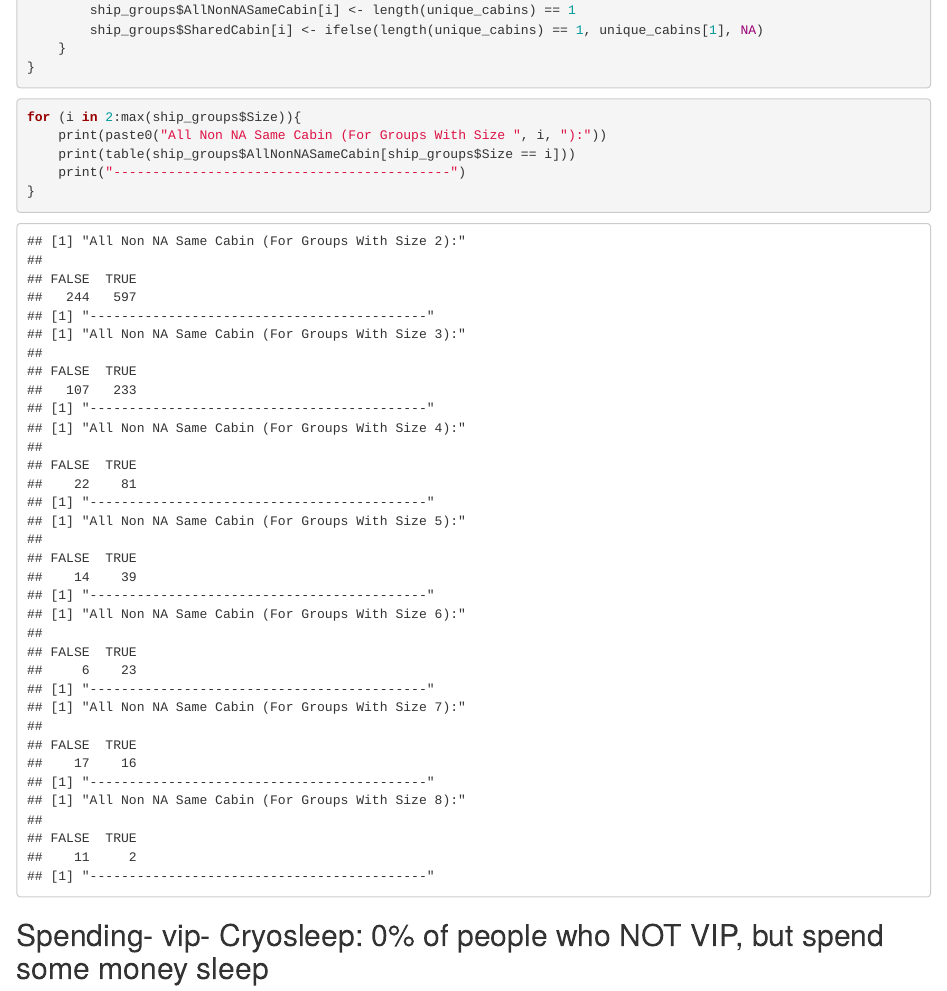
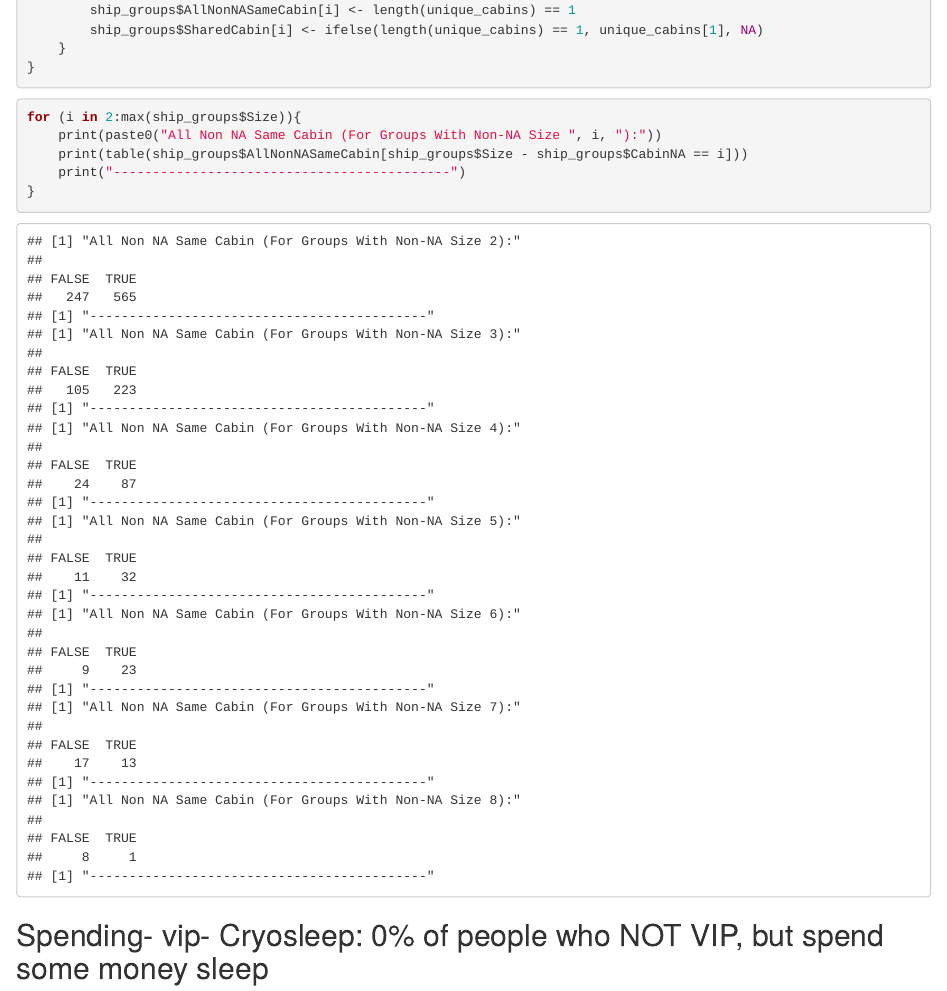
Before and after one commit to jordan-boswell/spaceship-titanic, an R Markdown document (exploration.Rmd): the page in a window 1100 px wide, from 3980 px down. Rendered offline with R 4.5, knitr and Pandoc, with nearby package versions.

Commit message:
Fixed group size to be non-na group size

````diff
--- a/exploration.Rmd
+++ b/exploration.Rmd
@@ -149,8 +149,8 @@ for (i in 1:nrow(ship_groups)){
 
 ```{r}
 for (i in 2:max(ship_groups$Size)){
-    print(paste0("All Non NA Same Cabin (For Groups With Size ", i, "):"))
-    print(table(ship_groups$AllNonNASameCabin[ship_groups$Size == i]))
+    print(paste0("All Non NA Same Cabin (For Groups With Non-NA Size ", i, "):"))
+    print(table(ship_groups$AllNonNASameCabin[ship_groups$Size - ship_groups$CabinNA == i]))
     print("-------------------------------------------")
 }
 
````
